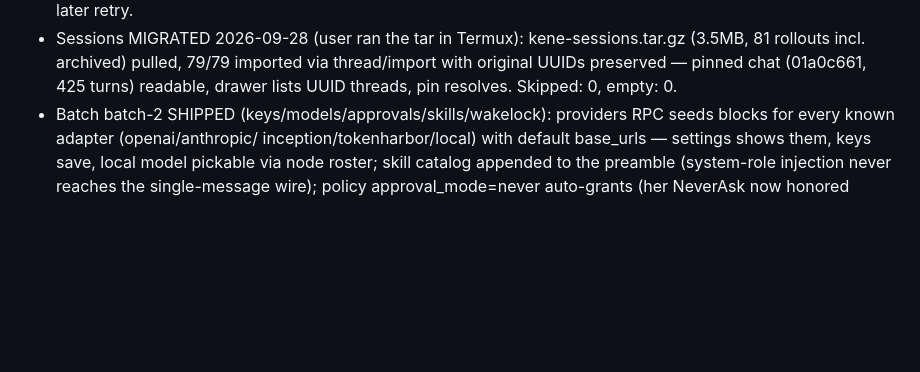
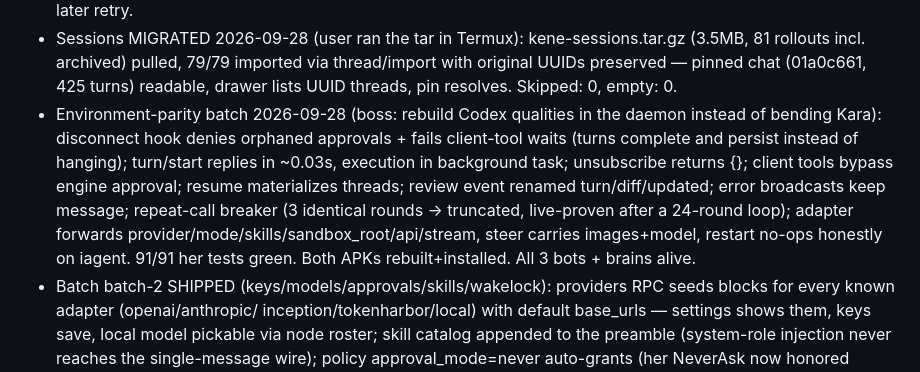
Before and after one commit to Akonuche01/Interlux, a Markdown page: PROJECT_STATE.md, the part around the change. Drawn GitHub-style; blank space fills up the shorter version.

Commit message:
PROJECT_STATE: environment-parity batch

```diff
--- a/PROJECT_STATE.md
+++ b/PROJECT_STATE.md
@@ -205,6 +205,17 @@ Plan: docs/STAGE3_USERLAND_PLAN.md. Foundation committed, awaiting build test:
   79/79 imported via thread/import with original UUIDs preserved —
   pinned chat (01a0c661, 425 turns) readable, drawer lists UUID
   threads, pin resolves. Skipped: 0, empty: 0.
+- Environment-parity batch 2026-09-28 (boss: rebuild Codex qualities
+  in the daemon instead of bending Kara): disconnect hook denies
+  orphaned approvals + fails client-tool waits (turns complete and
+  persist instead of hanging); turn/start replies in ~0.03s, execution
+  in background task; unsubscribe returns {}; client tools bypass
+  engine approval; resume materializes threads; review event renamed
+  turn/diff/updated; error broadcasts keep message; repeat-call breaker
+  (3 identical rounds -> truncated, live-proven after a 24-round loop);
+  adapter forwards provider/mode/skills/sandbox_root/api/stream, steer
+  carries images+model, restart no-ops honestly on iagent. 91/91 her
+  tests green. Both APKs rebuilt+installed. All 3 bots + brains alive.
 - Batch batch-2 SHIPPED (keys/models/approvals/skills/wakelock):
   providers RPC seeds blocks for every known adapter (openai/anthropic/
   inception/tokenharbor/local) with default base_urls — settings shows
```
